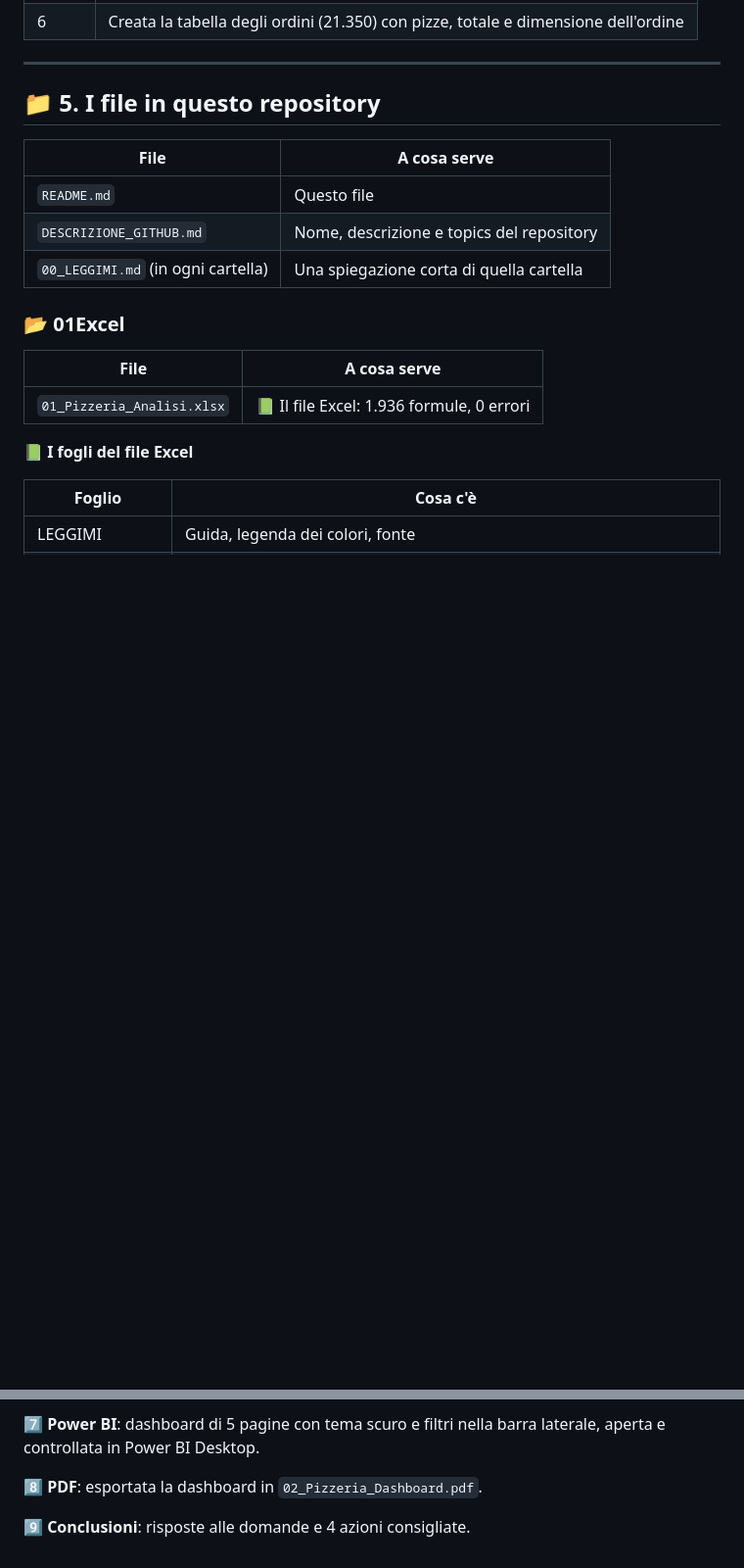
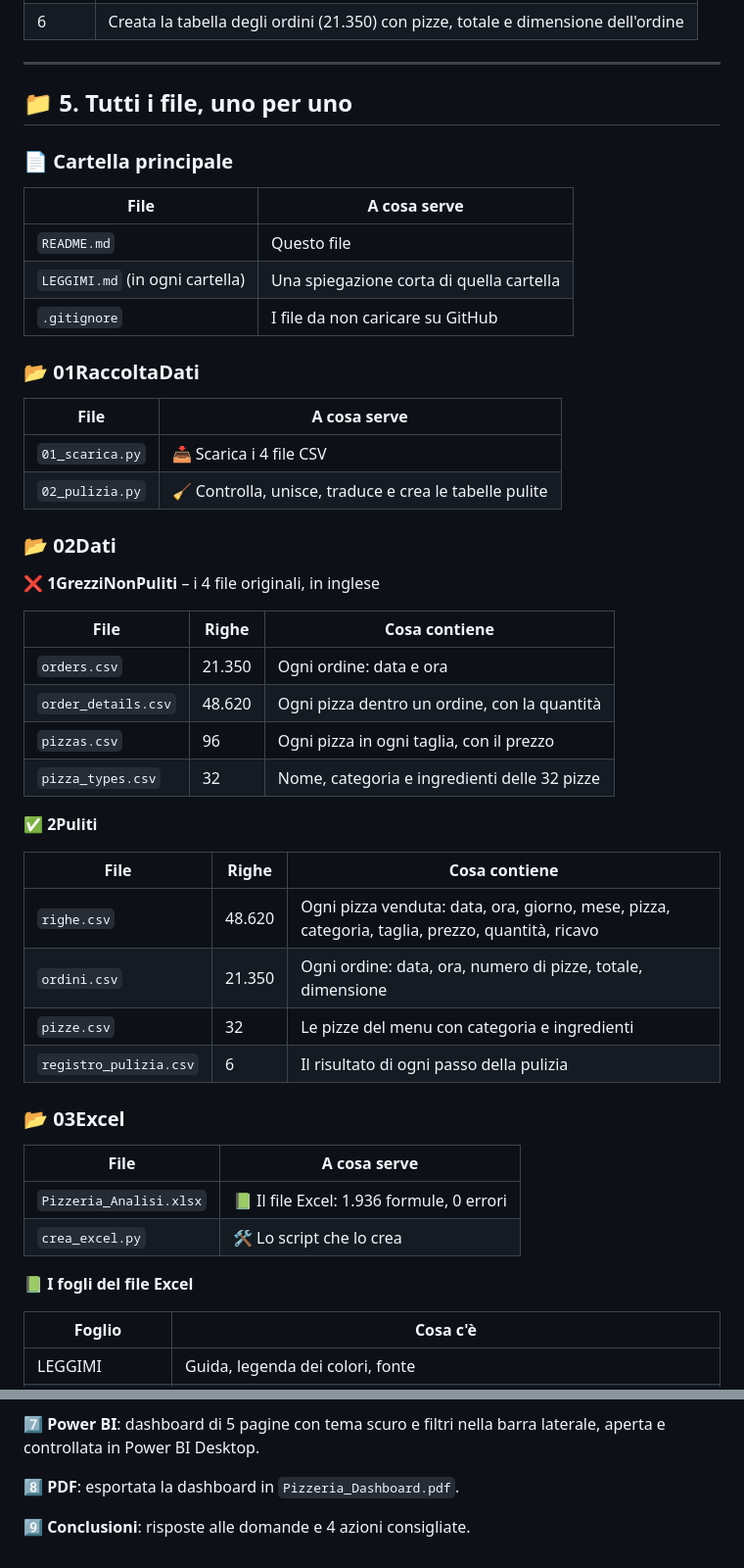
Before and after one commit to FreAuto/PizzeriaAnalisiVendite, a Markdown page: README.md, 2 parts joined by grey strips. Shown at 98% size. Rendered like a GitHub page; blank space fills up the shorter version.

```diff
--- a/README.md
+++ b/README.md
@@ -78,19 +80,49 @@ pizzas, pizza_types
 
 ---
 
-## 📁 5. I file in questo repository
+## 📁 5. Tutti i file, uno per uno
+
+### 📄 Cartella principale
 
 | File | A cosa serve |
 |---|---|
 | `README.md` | Questo file |
-| `DESCRIZIONE_GITHUB.md` | Nome, descrizione e topics del repository |
-| `00_LEGGIMI.md` (in ogni cartella) | Una spiegazione corta di quella cartella |
+| `LEGGIMI.md` (in ogni cartella) | Una spiegazione corta di quella cartella |
+| `.gitignore` | I file da non caricare su GitHub |
 
-### 📂 01Excel
+### 📂 01RaccoltaDati
 
 | File | A cosa serve |
 |---|---|
-| `01_Pizzeria_Analisi.xlsx` | 📗 Il file Excel: 1.936 formule, 0 errori |
+| `01_scarica.py` | 📥 Scarica i 4 file CSV |
+| `02_pulizia.py` | 🧹 Controlla, unisce, traduce e crea le tabelle pulite |
+
+### 📂 02Dati
+
+**❌ 1GrezziNonPuliti** – i 4 file originali, in inglese
+
+| File | Righe | Cosa contiene |
+|---|---|---|
+| `orders.csv` | 21.350 | Ogni ordine: data e ora |
+| `order_details.csv` | 48.620 | Ogni pizza dentro un ordine, con la quantità |
+| `pizzas.csv` | 96 | Ogni pizza in ogni taglia, con il prezzo |
+| `pizza_types.csv` | 32 | Nome, categoria e ingredienti delle 32 pizze |
+
+**✅ 2Puliti**
+
+| File | Righe | Cosa contiene |
+|---|---|---|
+| `righe.csv` | 48.620 | Ogni pizza venduta: data, ora, giorno, mese, pizza, categoria, taglia, prezzo, quantità, ricavo |
+| `ordini.csv` | 21.350 | Ogni ordine: data, ora, numero di pizze, totale, dimensione |
+| `pizze.csv` | 32 | Le pizze del menu con categoria e ingredienti |
+| `registro_pulizia.csv` | 6 | Il risultato di ogni passo della pulizia |
+
+### 📂 03Excel
+
+| File | A cosa serve |
+|---|---|
+| `Pizzeria_Analisi.xlsx` | 📗 Il file Excel: 1.936 formule, 0 errori |
+| `crea_excel.py` | 🛠️ Lo script che lo crea |
 
 📗 **I fogli del file Excel**
 
@@ -187,6 +226,6 @@ pizzas, pizza_types
 
 7️⃣ **Power BI**: dashboard di 5 pagine con tema scuro e filtri nella barra laterale, aperta e controllata in Power BI Desktop.
 
-8️⃣ **PDF**: esportata la dashboard in `02_Pizzeria_Dashboard.pdf`.
+8️⃣ **PDF**: esportata la dashboard in `Pizzeria_Dashboard.pdf`.
 
 9️⃣ **Conclusioni**: risposte alle domande e 4 azioni consigliate.
```
Also changed, not shown: other parts of README.md (+18 -9 lines), copertina.png (added).
